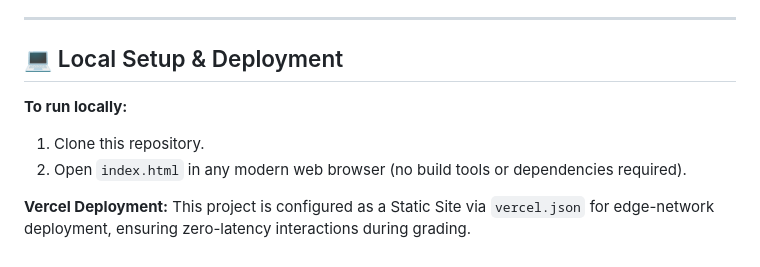
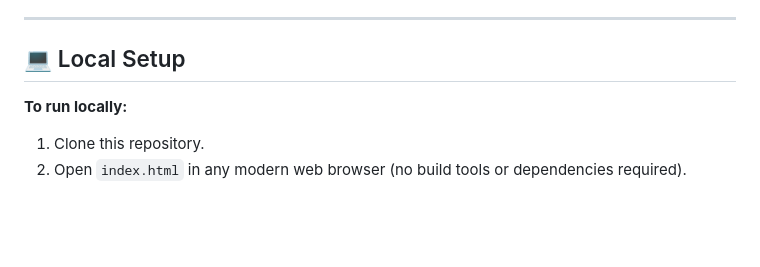
Before and after one commit to ADITYA-lab-star/Monus-Turing-Machine, a Markdown page: README.md, the part around the change. Drawn GitHub-style; blank space fills up the shorter version.

Commit message:
Update local setup instructions in README

```diff
--- a/README.md
+++ b/README.md
@@ -49,11 +49,8 @@ The simulator processes an input tape formatted as `[m ones] - [n ones]` (e.g.,
 
 ---
 
-## 💻 Local Setup & Deployment
+## 💻 Local Setup
 
 **To run locally:**
 1. Clone this repository.
 2. Open `index.html` in any modern web browser (no build tools or dependencies required).
-
-**Vercel Deployment:**
-This project is configured as a Static Site via `vercel.json` for edge-network deployment, ensuring zero-latency interactions during grading.
```
